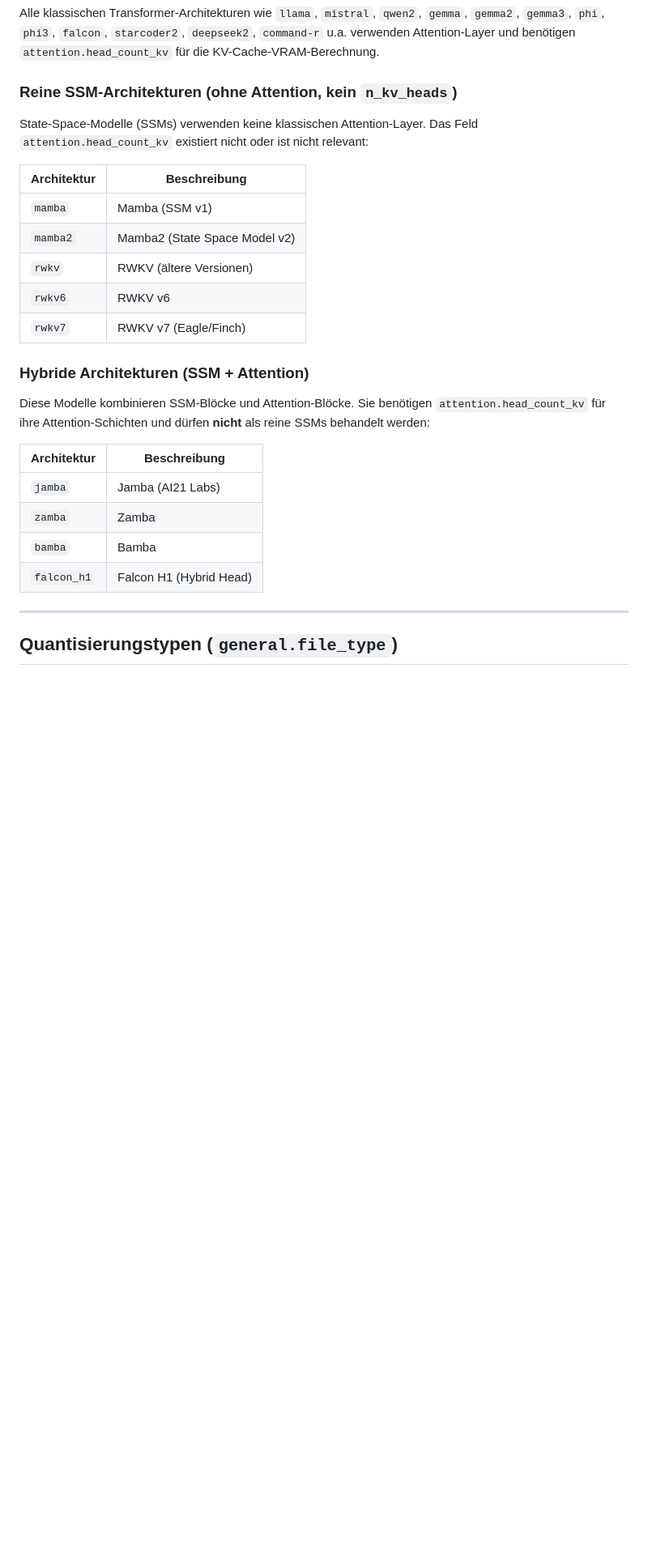
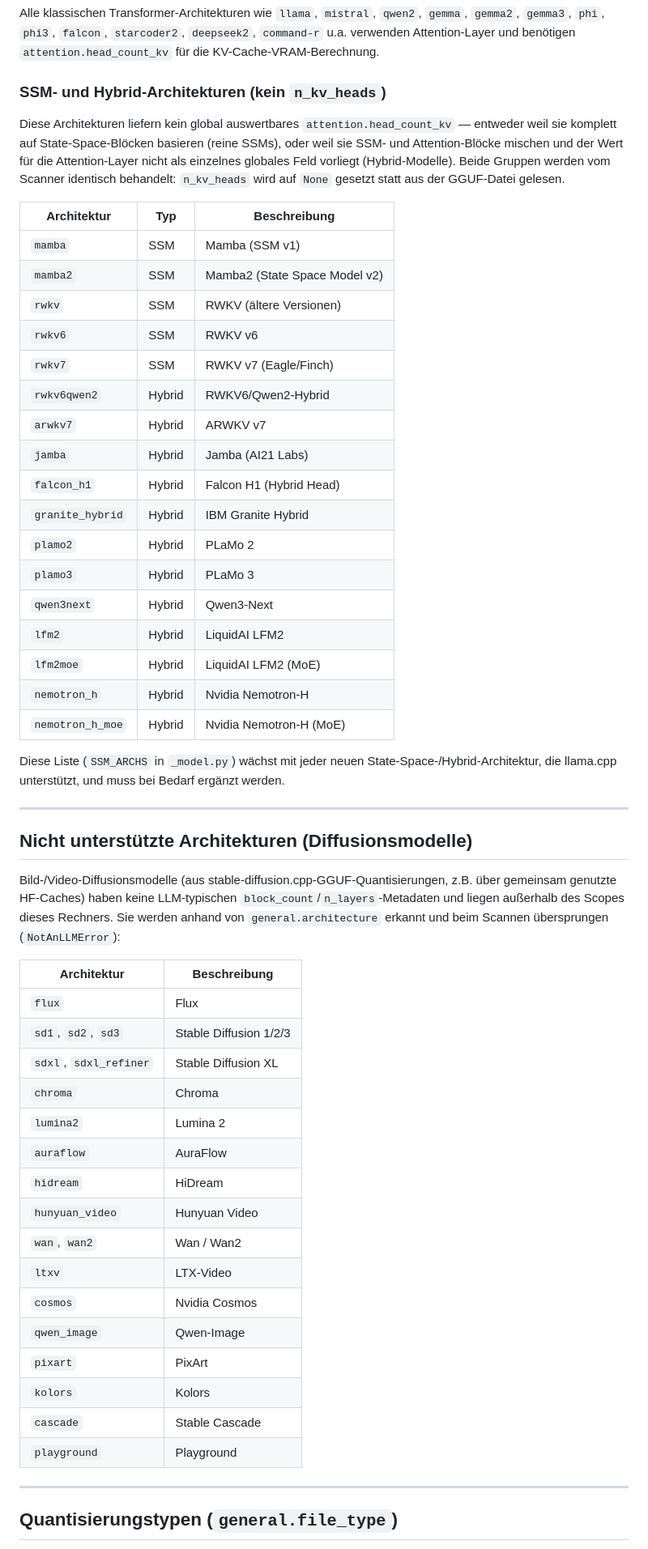
Before and after one commit to wlanboy/vram-model-calculator, a Markdown page: gguf-format.md, the part around one of its changes. Shown at 81% size. GitHub-like rendering; blank space fills up the shorter version.

Commit message:
gguf-format.md: Erweiterung der Architekturübersicht um SSM- und Hybrid-Modelle sowie Capability-Erkennung

```diff
--- a/gguf-format.md
+++ b/gguf-format.md
@@ -91,28 +91,56 @@ Alle architekturspezifischen Felder verwenden das Schema `{arch}.feldname`, wobe
 
 Alle klassischen Transformer-Architekturen wie `llama`, `mistral`, `qwen2`, `gemma`, `gemma2`, `gemma3`, `phi`, `phi3`, `falcon`, `starcoder2`, `deepseek2`, `command-r` u.a. verwenden Attention-Layer und benötigen `attention.head_count_kv` für die KV-Cache-VRAM-Berechnung.
 
-### Reine SSM-Architekturen (ohne Attention, kein `n_kv_heads`)
+### SSM- und Hybrid-Architekturen (kein `n_kv_heads`)
 
-State-Space-Modelle (SSMs) verwenden keine klassischen Attention-Layer. Das Feld `attention.head_count_kv` existiert nicht oder ist nicht relevant:
+Diese Architekturen liefern kein global auswertbares `attention.head_count_kv` — entweder weil sie komplett auf State-Space-Blöcken basieren (reine SSMs), oder weil sie SSM- und Attention-Blöcke mischen und der Wert für die Attention-Layer nicht als einzelnes globales Feld vorliegt (Hybrid-Modelle). Beide Gruppen werden vom Scanner identisch behandelt: `n_kv_heads` wird auf `None` gesetzt statt aus der GGUF-Datei gelesen.
+
+| Architektur | Typ | Beschreibung |
+|-------------|-----|--------------|
+| `mamba` | SSM | Mamba (SSM v1) |
+| `mamba2` | SSM | Mamba2 (State Space Model v2) |
+| `rwkv` | SSM | RWKV (ältere Versionen) |
+| `rwkv6` | SSM | RWKV v6 |
+| `rwkv7` | SSM | RWKV v7 (Eagle/Finch) |
+| `rwkv6qwen2` | Hybrid | RWKV6/Qwen2-Hybrid |
+| `arwkv7` | Hybrid | ARWKV v7 |
+| `jamba` | Hybrid | Jamba (AI21 Labs) |
+| `falcon_h1` | Hybrid | Falcon H1 (Hybrid Head) |
+| `granite_hybrid` | Hybrid | IBM Granite Hybrid |
+| `plamo2` | Hybrid | PLaMo 2 |
+| `plamo3` | Hybrid | PLaMo 3 |
+| `qwen3next` | Hybrid | Qwen3-Next |
+| `lfm2` | Hybrid | LiquidAI LFM2 |
+| `lfm2moe` | Hybrid | LiquidAI LFM2 (MoE) |
+| `nemotron_h` | Hybrid | Nvidia Nemotron-H |
+| `nemotron_h_moe` | Hybrid | Nvidia Nemotron-H (MoE) |
+
+Diese Liste (`SSM_ARCHS` in `_model.py`) wächst mit jeder neuen State-Space-/Hybrid-Architektur, die llama.cpp unterstützt, und muss bei Bedarf ergänzt werden.
+
+---
+
+## Nicht unterstützte Architekturen (Diffusionsmodelle)
+
+Bild-/Video-Diffusionsmodelle (aus stable-diffusion.cpp-GGUF-Quantisierungen, z.B. über gemeinsam genutzte HF-Caches) haben keine LLM-typischen `block_count`/`n_layers`-Metadaten und liegen außerhalb des Scopes dieses Rechners. Sie werden anhand von `general.architecture` erkannt und beim Scannen übersprungen (`NotAnLLMError`):
 
 | Architektur | Beschreibung |
 |-------------|--------------|
-| `mamba` | Mamba (SSM v1) |
-| `mamba2` | Mamba2 (State Space Model v2) |
-| `rwkv` | RWKV (ältere Versionen) |
-| `rwkv6` | RWKV v6 |
-| `rwkv7` | RWKV v7 (Eagle/Finch) |
-
-### Hybride Architekturen (SSM + Attention)
-
-Diese Modelle kombinieren SSM-Blöcke und Attention-Blöcke. Sie benötigen `attention.head_count_kv` für ihre Attention-Schichten und dürfen **nicht** als reine SSMs behandelt werden:
-
-| Architektur | Beschreibung |
-|-------------|--------------|
-| `jamba` | Jamba (AI21 Labs) |
-| `zamba` | Zamba |
-| `bamba` | Bamba |
-| `falcon_h1` | Falcon H1 (Hybrid Head) |
+| `flux` | Flux |
+| `sd1`, `sd2`, `sd3` | Stable Diffusion 1/2/3 |
+| `sdxl`, `sdxl_refiner` | Stable Diffusion XL |
+| `chroma` | Chroma |
+| `lumina2` | Lumina 2 |
+| `auraflow` | AuraFlow |
+| `hidream` | HiDream |
+| `hunyuan_video` | Hunyuan Video |
+| `wan`, `wan2` | Wan / Wan2 |
+| `ltxv` | LTX-Video |
+| `cosmos` | Nvidia Cosmos |
+| `qwen_image` | Qwen-Image |
+| `pixart` | PixArt |
+| `kolors` | Kolors |
+| `cascade` | Stable Cascade |
+| `playground` | Playground |
 
 ---
 
```
Also changed, not shown: other parts of gguf-format.md (+19 -0 lines).
